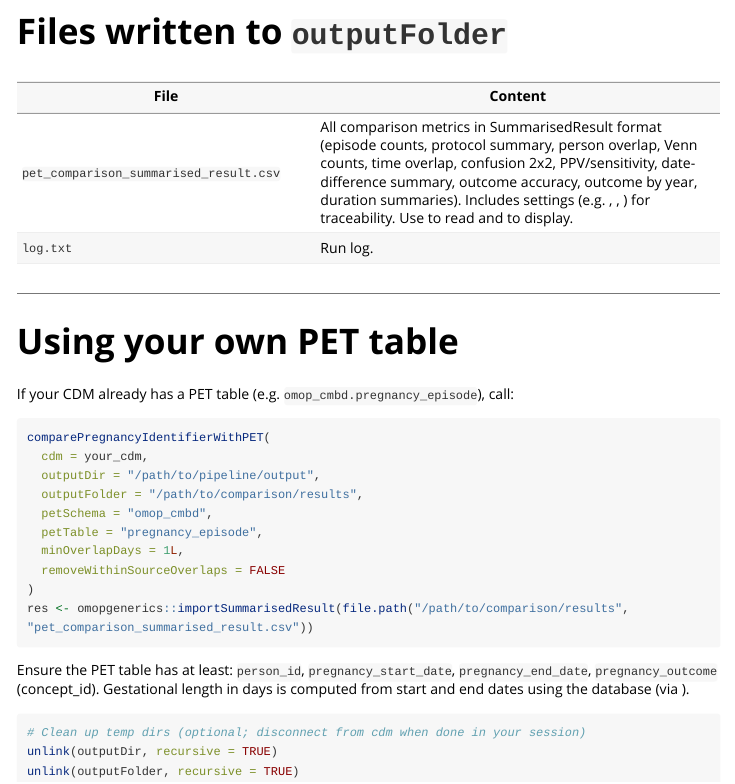
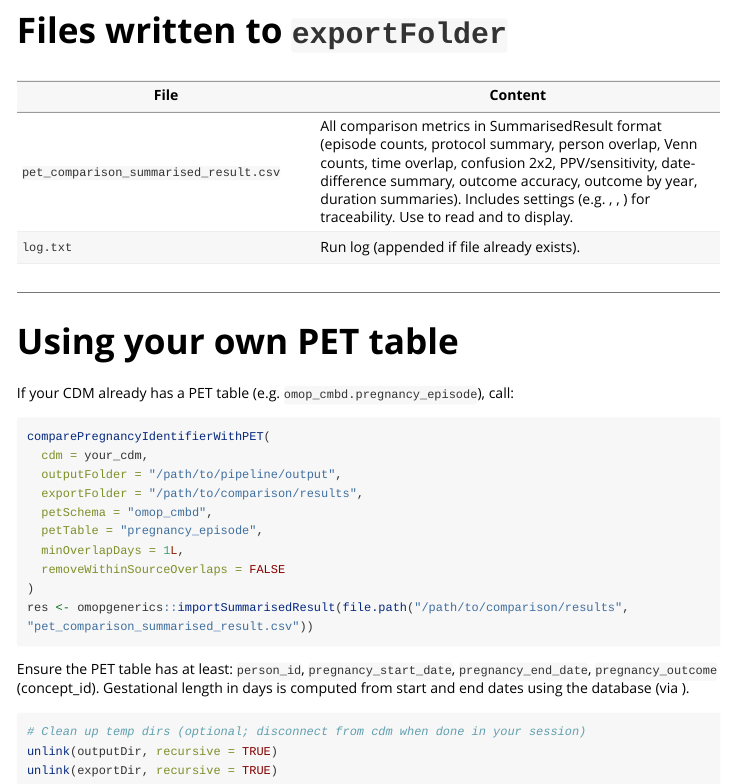
Before and after one commit to darwin-eu/PregnancyIdentifier, an R Markdown document (vignettes/compareWithPET.Rmd): the page in a window 1100 px wide, from 5630 px down before the commit and from 5650 px down after it, so that both start at the same text. Rendered offline with R 4.5, knitr and Pandoc, with nearby package versions; some code elsewhere in the file could not run offline; long lines of code are wrapped.

Commit message:
add exportFolder to compare with PET function

````diff
--- a/R/compareWithPET.R
+++ b/R/compareWithPET.R
@@ -48,38 +50,42 @@
 #'   matching the code removes overlapping episodes within PET and within the
 #'   algorithm (greedy non-overlapping by start date per person), which can
 #'   reduce many-to-many candidate pairs. Default \code{FALSE}.
-#' @param logger Optional \code{log4r::logger}. If \code{NULL}, a logger is
-#'   created via \code{makeLogger(outputFolder)}.
-#' @param outputLogToConsole \code{logical(1)}. Used only when \code{logger} is
-#'   \code{NULL}. Whether to log to the console as well as to the log file.
+#' @param outputLogToConsole \code{logical(1)}. Whether to log to the console as
+#'   well as to \code{file.path(exportFolder, "log.txt")}.
 #'
 #' @return Nothing. The summarised result is written to
-#'   \code{file.path(outputFolder, "pet_comparison_summarised_result.csv")}.
+#'   \code{file.path(exportFolder, "pet_comparison_summarised_result.csv")}.
 #'   Use \code{omopgenerics::importSummarisedResult()} to read it and
 #'   \code{visOmopResults::visTable()} to display it.
 #' @export
 comparePregnancyIdentifierWithPET <- function(cdm,
                                               outputFolder,
+                                              exportFolder,
                                               petSchema,
                                               petTable,
                                               minOverlapDays = 1L,
                                               removeWithinSourceOverlaps = FALSE,
-                                              logger = NULL,
                                               outputLogToConsole = TRUE) {
   checkmate::assertClass(cdm, "cdm_reference")
   checkmate::assertCharacter(outputFolder, len = 1L, any.missing = FALSE)
+  checkmate::assertCharacter(exportFolder, len = 1L, any.missing = FALSE)
   checkmate::assertCharacter(petSchema, len = 1L, any.missing = FALSE)
   checkmate::assertCharacter(petTable, len = 1L, any.missing = FALSE)
   checkmate::assertIntegerish(minOverlapDays, len = 1L, lower = 0)
   checkmate::assertLogical(removeWithinSourceOverlaps, len = 1L, any.missing = FALSE)
+  checkmate::assertLogical(outputLogToConsole, len = 1L, any.missing = FALSE)
   minOverlapDays <- as.integer(minOverlapDays)
 
-  dir.create(outputFolder, recursive = TRUE, showWarnings = FALSE)
   checkmate::assertDirectoryExists(outputFolder)
 
-  if (is.null(logger)) {
-    logger <- makeLogger(outputFolder, outputLogToConsole = outputLogToConsole)
+  dir.create(exportFolder, recursive = TRUE, showWarnings = FALSE)
+  checkmate::assertDirectoryExists(exportFolder)
+  logFile <- file.path(exportFolder, "log.txt")
+  appenders <- list(log4r::file_appender(logFile, append = TRUE))
+  if (outputLogToConsole) {
+    appenders <- c(log4r::console_appender(), appenders)
   }
+  logger <- log4r::logger(threshold = "INFO", appenders = appenders)
   log4r::info(logger, "Starting PET comparison")
 
   # CDM name for SummarisedResult (all columns character except result_id for settings)
@@ -786,10 +792,10 @@ comparePregnancyIdentifierWithPET <- function(cdm,
   )
   omopgenerics::exportSummarisedResult(
     summarised_result,
-    path = outputFolder,
+    path = exportFolder,
     fileName = "pet_comparison_summarised_result.csv"
   )
-  log4r::info(logger, sprintf("PET comparison written to %s", file.path(outputFolder, "pet_comparison_summarised_result.csv")))
+  log4r::info(logger, sprintf("PET comparison written to %s", file.path(exportFolder, "pet_comparison_summarised_result.csv")))
 
   log4r::info(logger, "PET comparison complete")
 }
--- a/vignettes/compareWithPET.Rmd
+++ b/vignettes/compareWithPET.Rmd
@@ -315,12 +316,12 @@ Duration statistics for the **matched** episodes only (algorithm vs PET).
 
 ---
 
-# Files written to `outputFolder`
+# Files written to `exportFolder`
 
 | File | Content |
 |------|--------|
 | `pet_comparison_summarised_result.csv` | All comparison metrics in \code{omopgenerics} SummarisedResult format (episode counts, protocol summary, person overlap, Venn counts, time overlap, confusion 2x2, PPV/sensitivity, date-difference summary, outcome accuracy, outcome by year, duration summaries). Includes settings (e.g. \code{pet_schema}, \code{pet_table}, \code{min_overlap_days}) for traceability. Use \code{omopgenerics::importSummarisedResult()} to read and \code{visOmopResults::visTable()} to display. |
-| `log.txt` | Run log. |
+| `log.txt` | Run log (appended if file already exists). |
 
 ---
 
@@ -331,8 +332,8 @@ If your CDM already has a PET table (e.g. `omop_cmbd.pregnancy_episode`), call:
 ```{r, eval = FALSE}
 comparePregnancyIdentifierWithPET(
   cdm = your_cdm,
-  outputDir = "/path/to/pipeline/output",
-  outputFolder = "/path/to/comparison/results",
+  outputFolder = "/path/to/pipeline/output",
+  exportFolder = "/path/to/comparison/results",
   petSchema = "omop_cmbd",
   petTable = "pregnancy_episode",
   minOverlapDays = 1L,
@@ -346,5 +347,5 @@ Ensure the PET table has at least: `person_id`, `pregnancy_start_date`, `pregnan
 ```{r cleanup}
 # Clean up temp dirs (optional; disconnect from cdm when done in your session)
 unlink(outputDir, recursive = TRUE)
-unlink(outputFolder, recursive = TRUE)
+unlink(exportDir, recursive = TRUE)
 ```
````
Also changed, not shown: extras/CodeToRun.R (+12 -10 lines), extras/CodeToRunWithPETComparison.R (+6 -5 lines), R/compareWithPET.R (8 more changed lines), vignettes/compareWithPET.Rmd (11 more changed lines), 4 other files.
